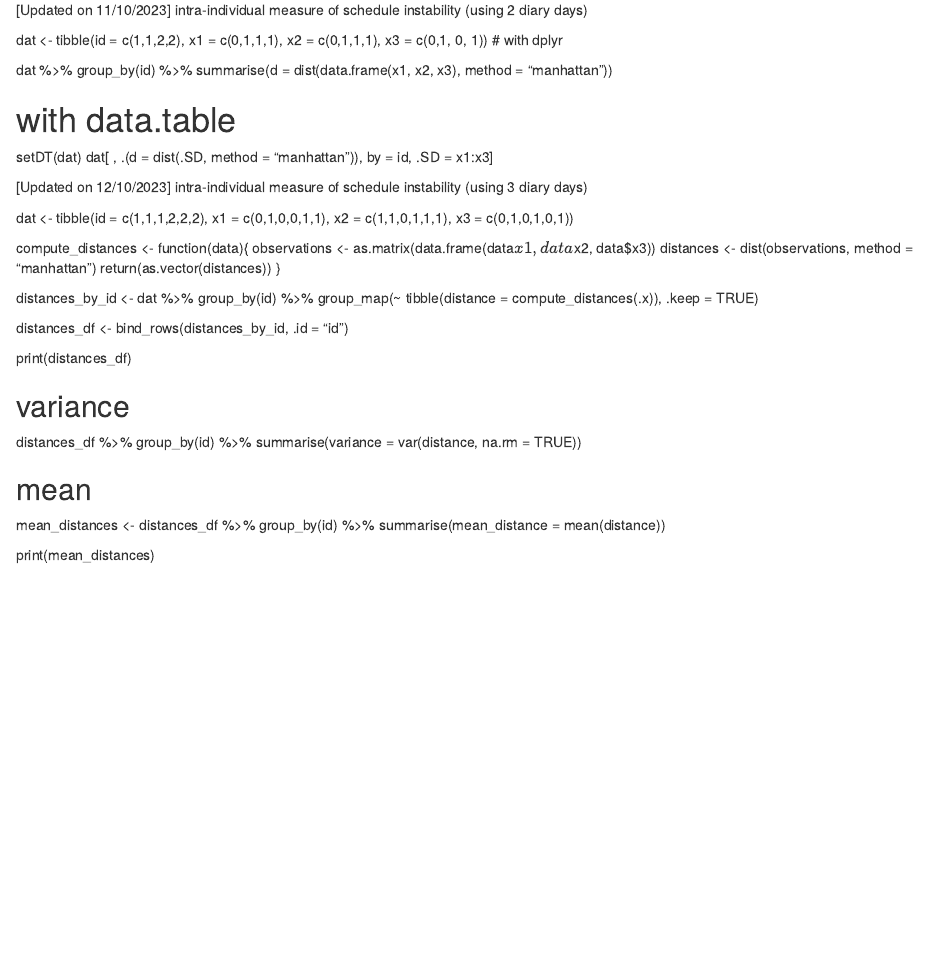
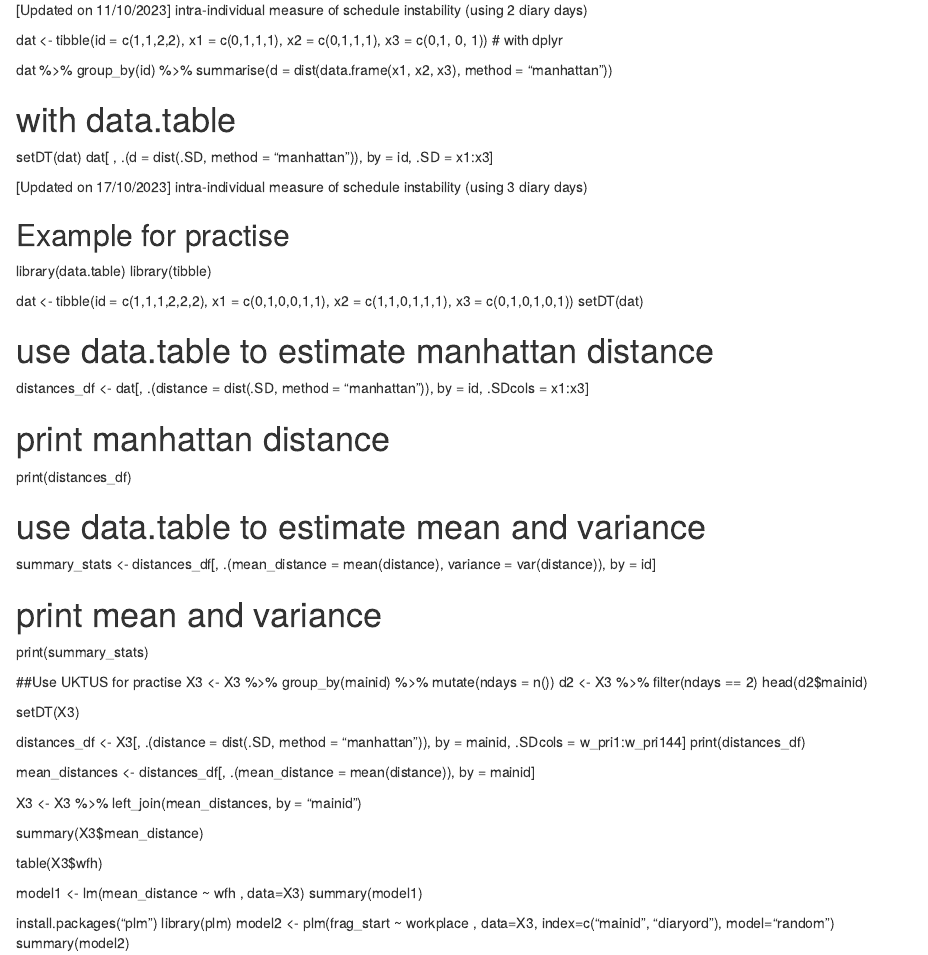
Before and after one commit to ZHuofeilu/Time-quality, an R Markdown document (Rmarkdown 0930.Rmd): the page in a window 1100 px wide, from 1000 px down. Rendered offline with R 4.5, knitr and Pandoc, with nearby package versions; some code elsewhere in the file could not run offline.

Commit message:
Update Rmarkdown 0930.Rmd

```diff
--- a/Rmarkdown 0930.Rmd
+++ b/Rmarkdown 0930.Rmd
@@ -72,35 +72,56 @@
 dat[ , .(d = dist(.SD, method = "manhattan")), by = id, .SD = x1:x3]
 
 
-############################### [Updated on 12/10/2023] intra-individual measure of schedule instability (using 3 diary days)
+############################### [Updated on 17/10/2023] intra-individual measure of schedule instability (using 3 diary days)
+## Example for practise
+library(data.table)
+library(tibble)
 
 dat <- tibble(id = c(1,1,1,2,2,2),
               x1 = c(0,1,0,0,1,1),
               x2 = c(1,1,0,1,1,1),
               x3 = c(0,1,0,1,0,1))
+setDT(dat)
 
-compute_distances <- function(data){
-  observations <- as.matrix(data.frame(data$x1, data$x2, data$x3))
-  distances <- dist(observations, method = "manhattan")
-  return(as.vector(distances))
-}
+# use data.table to estimate manhattan distance
+distances_df <- dat[, .(distance = dist(.SD, method = "manhattan")), by = id, .SDcols = x1:x3]
 
-distances_by_id <- dat %>%
-  group_by(id) %>%
-  group_map(~ tibble(distance = compute_distances(.x)), .keep = TRUE)
-
-distances_df <- bind_rows(distances_by_id, .id = "id")
-
+# print manhattan distance
 print(distances_df)
 
-## variance
-distances_df %>%
-  group_by(id) %>%
-  summarise(variance = var(distance, na.rm = TRUE))
+# use data.table  to estimate mean and variance
+summary_stats <- distances_df[, .(mean_distance = mean(distance), variance = var(distance)), by = id]
 
-## mean
-mean_distances <- distances_df %>%
-  group_by(id) %>%
-  summarise(mean_distance = mean(distance))
+# print mean and variance
+print(summary_stats)
 
-print(mean_distances)
+
+##Use UKTUS for practise
+X3 <- X3 %>%
+  group_by(mainid) %>%
+  mutate(ndays = n())
+d2 <- X3  %>%
+  filter(ndays == 2)
+head(d2$mainid)
+
+setDT(X3)
+
+distances_df <- X3[, .(distance = dist(.SD, method = "manhattan")), by = mainid, .SDcols = w_pri1:w_pri144]
+print(distances_df)
+
+mean_distances <- distances_df[, .(mean_distance = mean(distance)), by = mainid]
+
+X3 <- X3 %>%
+  left_join(mean_distances, by = "mainid")
+
+summary(X3$mean_distance)
+
+table(X3$wfh)
+
+model1 <- lm(mean_distance ~ wfh , data=X3)
+summary(model1)
+
+install.packages("plm")
+library(plm)
+model2 <- plm(frag_start ~ workplace , data=X3, index=c("mainid", "diaryord"), model="random")
+summary(model2)
```
